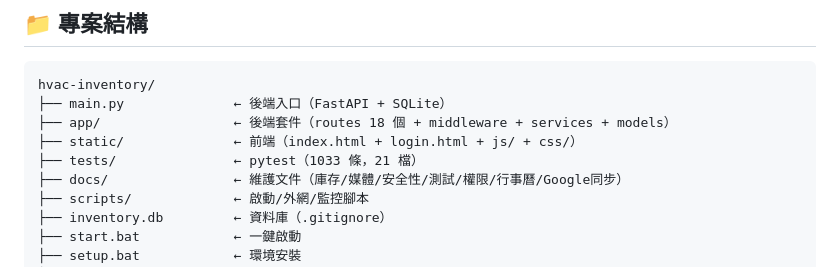
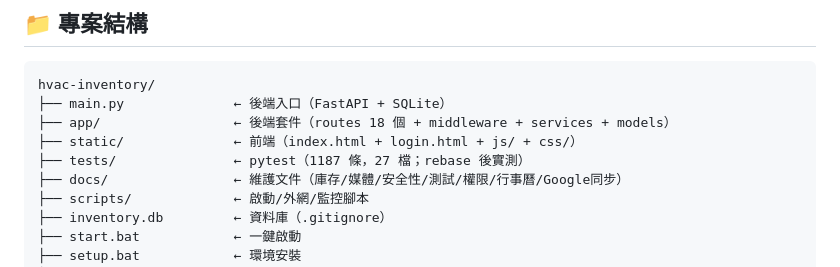
Before and after one commit to jlin53882/hvac-inventory, a Markdown page: README.md, the part around the change. Drawn GitHub-style.

Commit message:
docs: synchronize project test inventory

```diff
--- a/README.md
+++ b/README.md
@@ -85,7 +85,7 @@ hvac-inventory/
 ├── main.py              ← 後端入口（FastAPI + SQLite）
 ├── app/                 ← 後端套件（routes 18 個 + middleware + services + models）
 ├── static/              ← 前端（index.html + login.html + js/ + css/）
-├── tests/               ← pytest（1033 條，21 檔）
+├── tests/               ← pytest（1187 條，27 檔；rebase 後實測）
 ├── docs/                ← 維護文件（庫存/媒體/安全性/測試/權限/行事曆/Google同步）
 ├── scripts/             ← 啟動/外網/監控腳本
 ├── inventory.db         ← 資料庫（.gitignore）
```
Also changed, not shown: docs/安全性維護指南.md (+2 -2 lines), 專案架構.md (+6 -4 lines).
